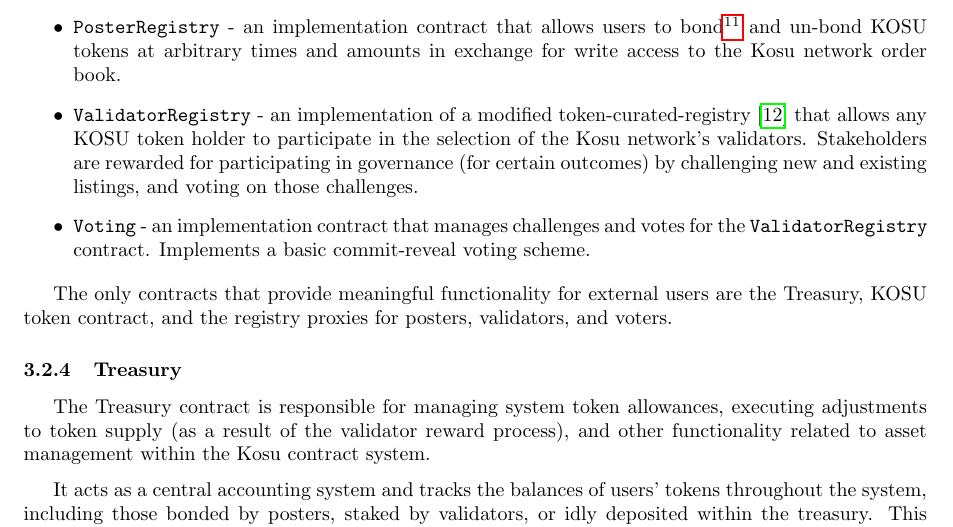
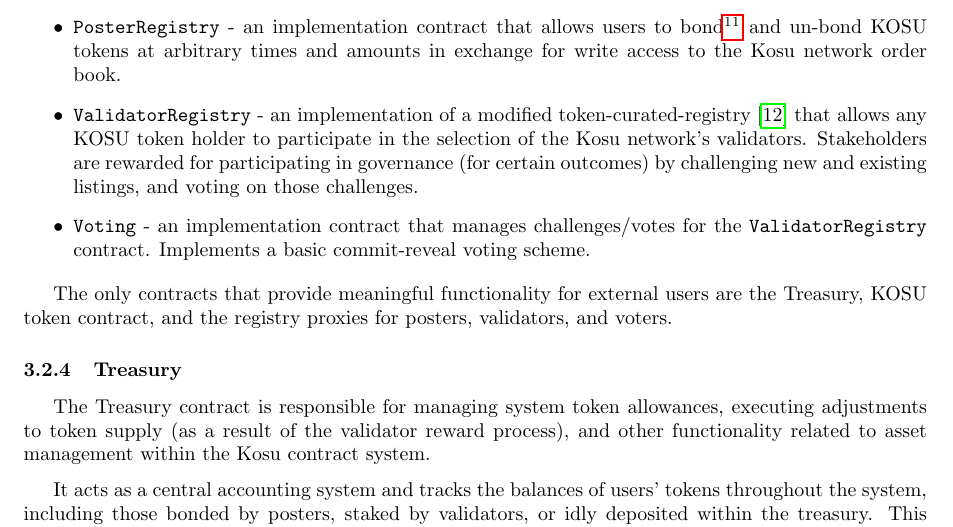
Before and after one commit to ParadigmFoundation/whitepaper, a LaTeX paper (latex/kosu_whitepaper.tex): part of page 10 of 26, cut so that both start at the same text. Compiled offline with pdfLaTeX.

Commit message:
fixing underfull

```diff
--- a/latex/kosu_whitepaper.tex
+++ b/latex/kosu_whitepaper.tex
@@ -319,7 +319,7 @@ Below is a list of the primary components (contracts) that make up the overall K
   \item \texttt{ValidatorRegistryProxy} - the proxy contract for the \texttt{ValidatorRegistry} that provides the public interface for validator governance and voting mechanisms.
   \item \texttt{PosterRegistry} - an implementation contract that allows users to bond\footnote{\ The term ``stake'' is avoided here since the balance may not be slashed, and does not provide explicit rewards for lockup.} and un-bond KOSU tokens at arbitrary times and amounts in exchange for write access to the Kosu network order book.
   \item \texttt{ValidatorRegistry} - an implementation of a modified token-curated-registry\cite{tcr-1} that allows any KOSU token holder to participate in the selection of the Kosu network's validators. Stakeholders are rewarded for participating in governance (for certain outcomes) by challenging new and existing listings, and voting on those challenges.
-  \item \texttt{Voting} - an implementation contract that manages challenges and votes for the \texttt{ValidatorRegistry} contract. Implements a basic commit-reveal voting scheme.
+  \item \texttt{Voting} - an implementation contract that manages challenges/votes for the \texttt{ValidatorRegistry} contract. Implements a basic commit-reveal voting scheme.
 \end{itemize}
 
 The only contracts that provide meaningful functionality for external users are the Treasury, KOSU token contract, and the registry proxies for posters, validators, and voters.
```
Also changed, not shown: latex/kosu_whitepaper.pdf, 3 other files.
